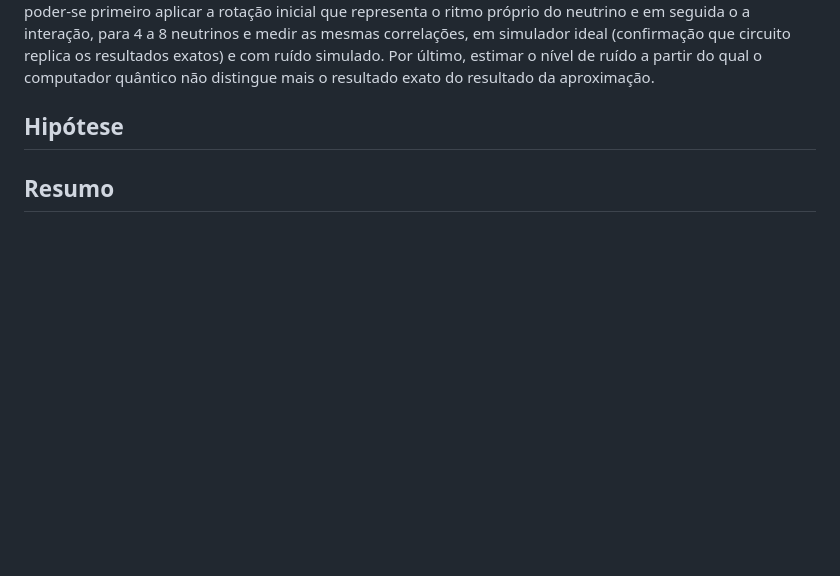
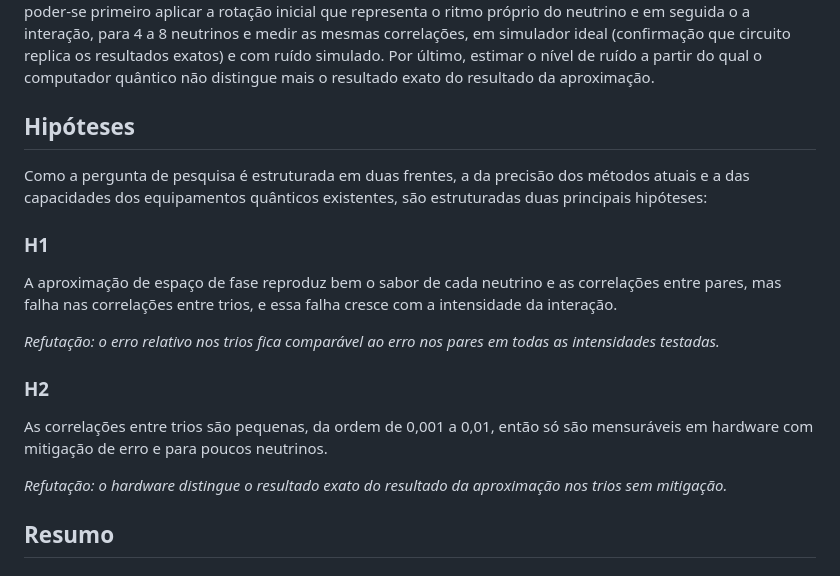
Before and after one commit to leonardovbf/correlacoes-tres-neutrinos, a Markdown page: ARTIGO.md, the part around the change. Drawn GitHub-style; blank space fills up the shorter version.

Commit message:
docs: hipoteses e refutacao

```diff
--- a/ARTIGO.md
+++ b/ARTIGO.md
@@ -29,7 +29,21 @@ Próximo, verificar como este erro varia de acordo com a quantidade de neutrinos
 De forma subsequente, construir e validar um circuito quântico trotterizado, um sistema em que o tempo ocorre em passos pequenos para para poder-se primeiro aplicar a rotação inicial que representa o ritmo próprio do neutrino e em seguida o a interação, para 4 a 8 neutrinos e medir as mesmas correlações, em simulador ideal (confirmação que circuito replica os resultados exatos) e com ruído simulado.
 Por último, estimar o nível de ruído a partir do qual o computador quântico não distingue mais o resultado exato do resultado da aproximação.
 
-## Hipótese
+## Hipóteses
+
+Como a pergunta de pesquisa é estruturada em duas frentes, a da precisão dos métodos atuais e a das capacidades dos equipamentos quânticos existentes, são estruturadas duas principais hipóteses:
+
+### H1
+
+A aproximação de espaço de fase reproduz bem o sabor de cada neutrino e as correlações entre pares, mas falha nas correlações entre trios, e essa falha cresce com a intensidade da interação.
+
+_Refutação: o erro relativo nos trios fica comparável ao erro nos pares em todas as intensidades testadas._
+
+### H2
+
+As correlações entre trios são pequenas, da ordem de 0,001 a 0,01, então só são mensuráveis em hardware com mitigação de erro e para poucos neutrinos.
+
+_Refutação: o hardware distingue o resultado exato do resultado da aproximação nos trios sem mitigação._
 
 ## Resumo
 
```
Also changed, not shown: ARTIGO.eng.md (+3 -0 lines).
